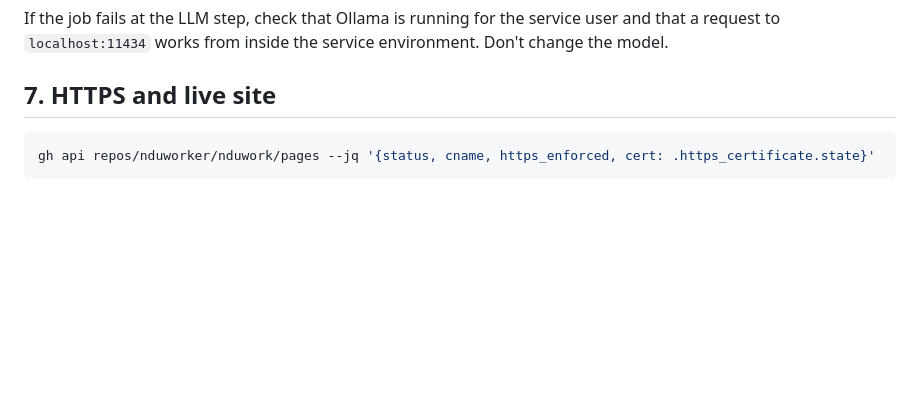
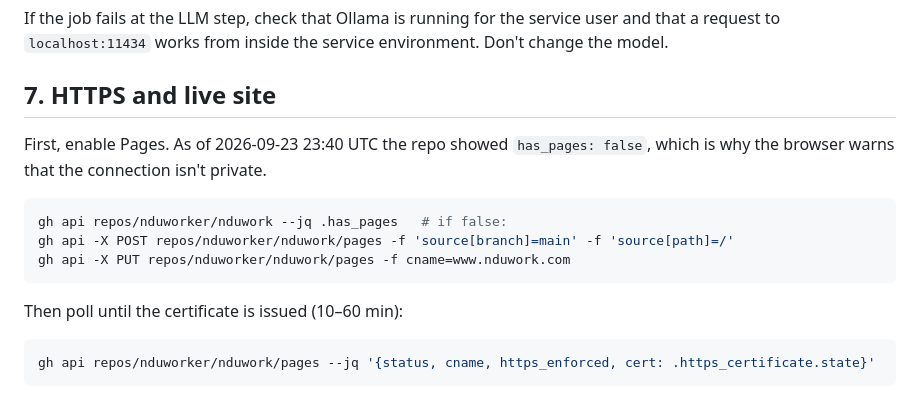
Before and after one commit to nduworker/nduwork, a Markdown page: docs/runner-setup.md, the part around the change. Drawn GitHub-style; blank space fills up the shorter version.

Commit message:
docs: add enable-Pages step to runner setup
Co-Authored-By: Claude Opus 5.5 <noreply@anthropic.com>

````diff
--- a/docs/runner-setup.md
+++ b/docs/runner-setup.md
@@ -93,6 +93,13 @@ user and that a request to `localhost:11434` works from inside the service
 environment. Don't change the model.
 
 ## 7. HTTPS and live site
+First, enable Pages. As of 2026-09-23 23:40 UTC the repo showed `has_pages: false`, which is why the browser warns that the connection isn't private.
+```bash
+gh api repos/nduworker/nduwork --jq .has_pages   # if false:
+gh api -X POST repos/nduworker/nduwork/pages -f 'source[branch]=main' -f 'source[path]=/'
+gh api -X PUT repos/nduworker/nduwork/pages -f cname=www.nduwork.com
+```
+Then poll until the certificate is issued (10–60 min):
 ```bash
 gh api repos/nduworker/nduwork/pages --jq '{status, cname, https_enforced, cert: .https_certificate.state}'
 ```
````
